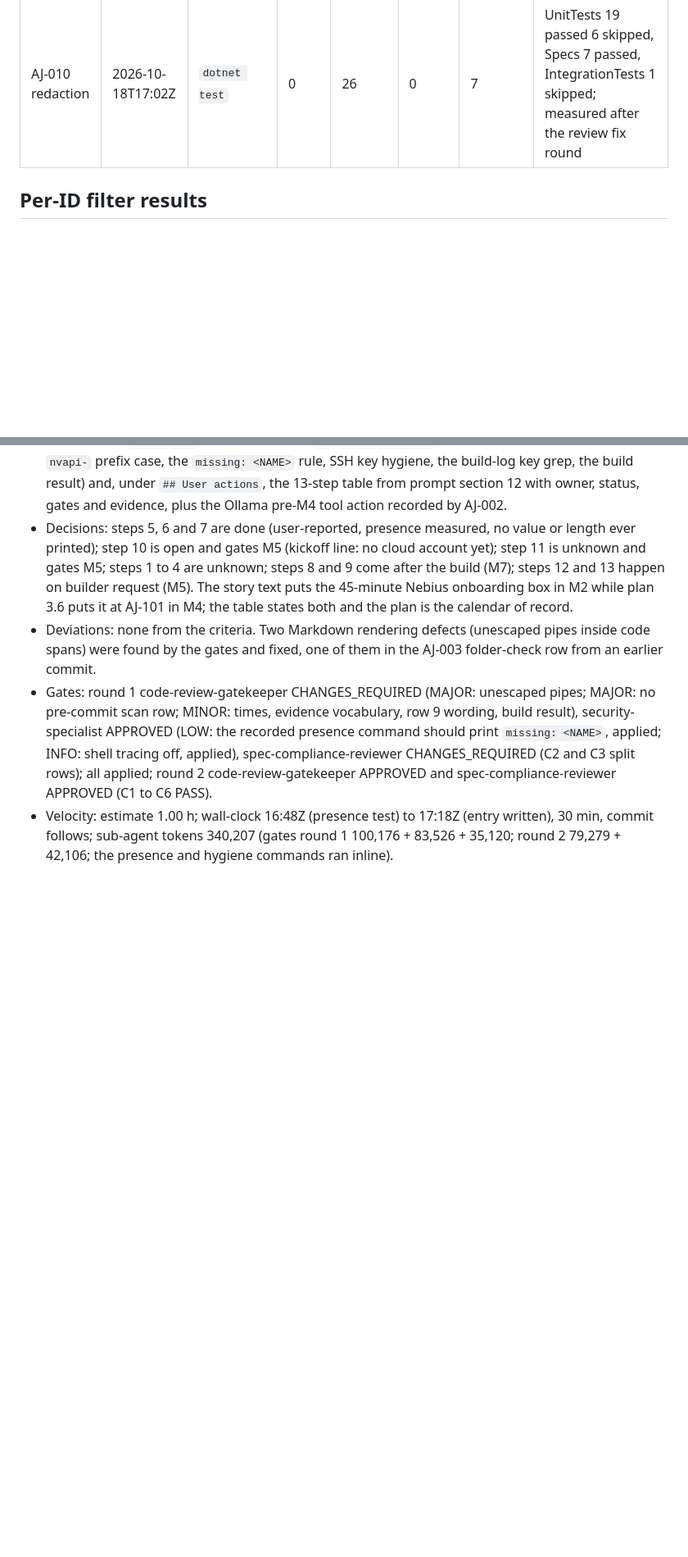
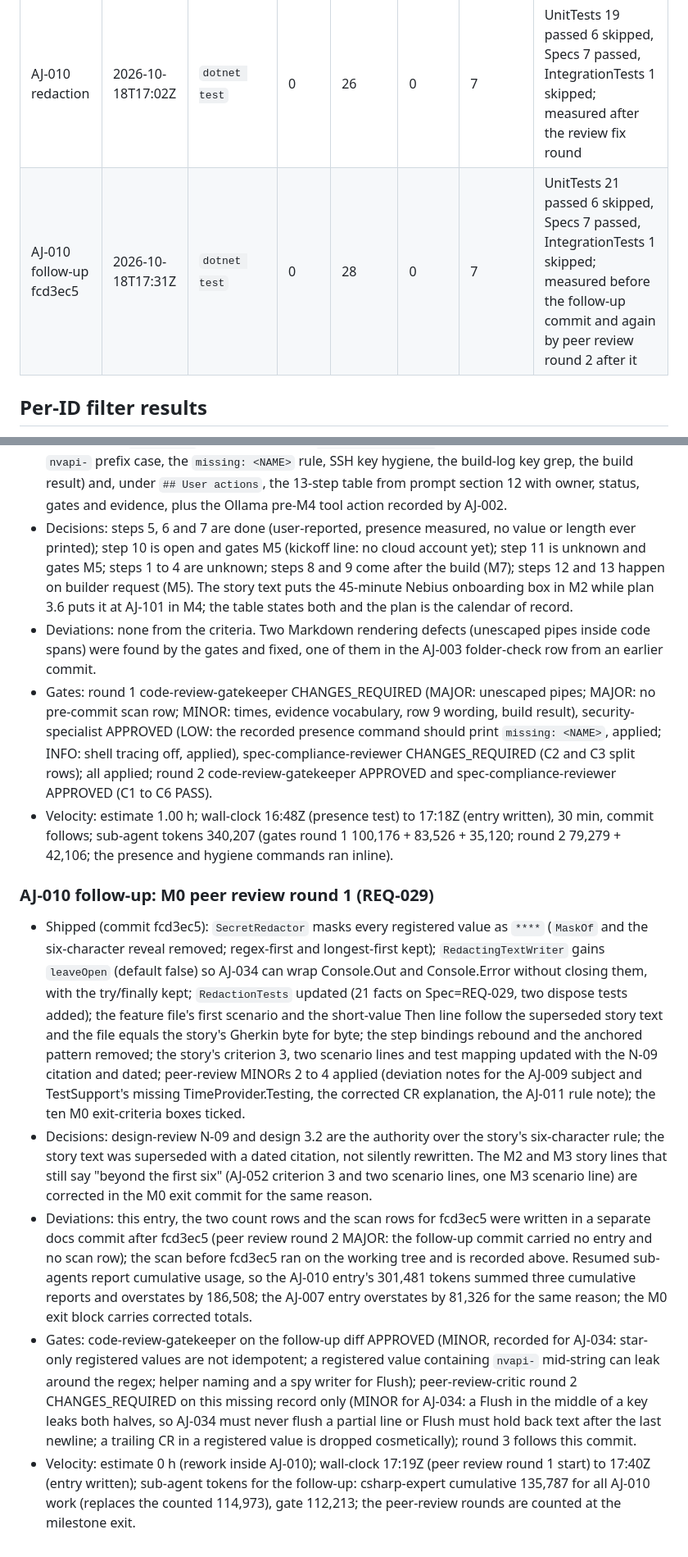
Before and after one commit to tomas-rampas/agent-joules, a Markdown page: docs/build-log.md, 2 parts joined by grey strips. Shown at 82% size. Drawn GitHub-style; blank space fills up the shorter version.

Commit message:
AJ-010 REQ-029: record the follow-up commit in the build log (entry, test counts, scan rows)

```diff
--- a/docs/build-log.md
+++ b/docs/build-log.md
@@ -213,6 +215,7 @@ Passed, failed and skipped counts of `dotnet test` per recorded run (AJ-007 and
 | AJ-007 skeleton | 2026-10-18T16:41Z | `dotnet test` | 0 | 0 | 0 | 7 | UnitTests 6, IntegrationTests 1, Specs 0 tests (`No test is available`, exit 0); measured |
 | AJ-008 gate | 2026-10-18T16:43Z | `dotnet test` | 0 | 0 | 0 | 7 | UnitTests 6, IntegrationTests 1, Specs 0 tests; placeholder count by grep 7; measured |
 | AJ-010 redaction | 2026-10-18T17:02Z | `dotnet test` | 0 | 26 | 0 | 7 | UnitTests 19 passed 6 skipped, Specs 7 passed, IntegrationTests 1 skipped; measured after the review fix round |
+| AJ-010 follow-up fcd3ec5 | 2026-10-18T17:31Z | `dotnet test` | 0 | 28 | 0 | 7 | UnitTests 21 passed 6 skipped, Specs 7 passed, IntegrationTests 1 skipped; measured before the follow-up commit and again by peer review round 2 after it |
 
 ## Per-ID filter results
 
@@ -366,3 +370,11 @@ One entry per story commit: what shipped, decisions, deviations from design or s
 - Deviations: none from the criteria. Two Markdown rendering defects (unescaped pipes inside code spans) were found by the gates and fixed, one of them in the AJ-003 folder-check row from an earlier commit.
 - Gates: round 1 code-review-gatekeeper CHANGES_REQUIRED (MAJOR: unescaped pipes; MAJOR: no pre-commit scan row; MINOR: times, evidence vocabulary, row 9 wording, build result), security-specialist APPROVED (LOW: the recorded presence command should print `missing: <NAME>`, applied; INFO: shell tracing off, applied), spec-compliance-reviewer CHANGES_REQUIRED (C2 and C3 split rows); all applied; round 2 code-review-gatekeeper APPROVED and spec-compliance-reviewer APPROVED (C1 to C6 PASS).
 - Velocity: estimate 1.00 h; wall-clock 16:48Z (presence test) to 17:18Z (entry written), 30 min, commit follows; sub-agent tokens 340,207 (gates round 1 100,176 + 83,526 + 35,120; round 2 79,279 + 42,106; the presence and hygiene commands ran inline).
+
+### AJ-010 follow-up: M0 peer review round 1 (REQ-029)
+
+- Shipped (commit fcd3ec5): `SecretRedactor` masks every registered value as `****` (`MaskOf` and the six-character reveal removed; regex-first and longest-first kept); `RedactingTextWriter` gains `leaveOpen` (default false) so AJ-034 can wrap Console.Out and Console.Error without closing them, with the try/finally kept; `RedactionTests` updated (21 facts on Spec=REQ-029, two dispose tests added); the feature file's first scenario and the short-value Then line follow the superseded story text and the file equals the story's Gherkin byte for byte; the step bindings rebound and the anchored pattern removed; the story's criterion 3, two scenario lines and test mapping updated with the N-09 citation and dated; peer-review MINORs 2 to 4 applied (deviation notes for the AJ-009 subject and TestSupport's missing TimeProvider.Testing, the corrected CR explanation, the AJ-011 rule note); the ten M0 exit-criteria boxes ticked.
+- Decisions: design-review N-09 and design 3.2 are the authority over the story's six-character rule; the story text was superseded with a dated citation, not silently rewritten. The M2 and M3 story lines that still say "beyond the first six" (AJ-052 criterion 3 and two scenario lines, one M3 scenario line) are corrected in the M0 exit commit for the same reason.
+- Deviations: this entry, the two count rows and the scan rows for fcd3ec5 were written in a separate docs commit after fcd3ec5 (peer review round 2 MAJOR: the follow-up commit carried no entry and no scan row); the scan before fcd3ec5 ran on the working tree and is recorded above. Resumed sub-agents report cumulative usage, so the AJ-010 entry's 301,481 tokens summed three cumulative reports and overstates by 186,508; the AJ-007 entry overstates by 81,326 for the same reason; the M0 exit block carries corrected totals.
+- Gates: code-review-gatekeeper on the follow-up diff APPROVED (MINOR, recorded for AJ-034: star-only registered values are not idempotent; a registered value containing `nvapi-` mid-string can leak around the regex; helper naming and a spy writer for Flush); peer-review-critic round 2 CHANGES_REQUIRED on this missing record only (MINOR for AJ-034: a Flush in the middle of a key leaks both halves, so AJ-034 must never flush a partial line or Flush must hold back text after the last newline; a trailing CR in a registered value is dropped cosmetically); round 3 follows this commit.
+- Velocity: estimate 0 h (rework inside AJ-010); wall-clock 17:19Z (peer review round 1 start) to 17:40Z (entry written); sub-agent tokens for the follow-up: csharp-expert cumulative 135,787 for all AJ-010 work (replaces the counted 114,973), gate 112,213; the peer-review rounds are counted at the milestone exit.
```
Also changed, not shown: other parts of docs/build-log.md (+5 -2 lines).
